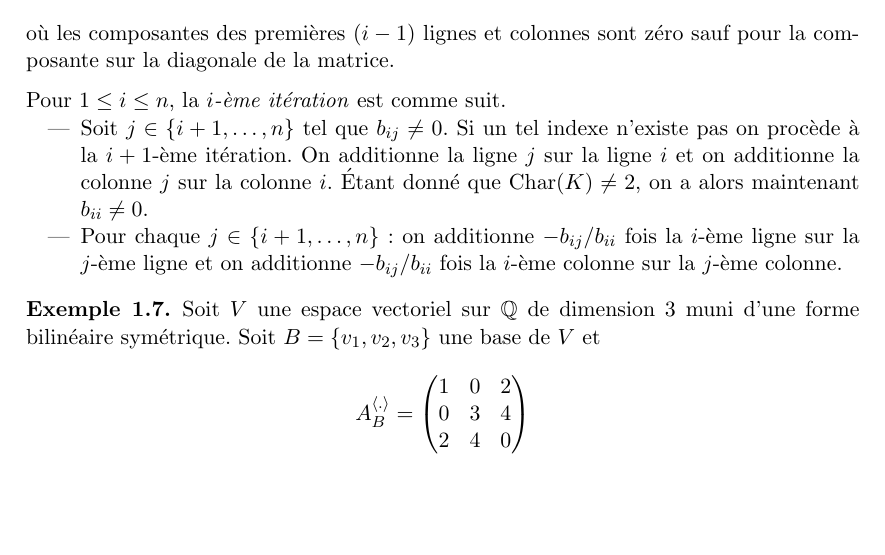
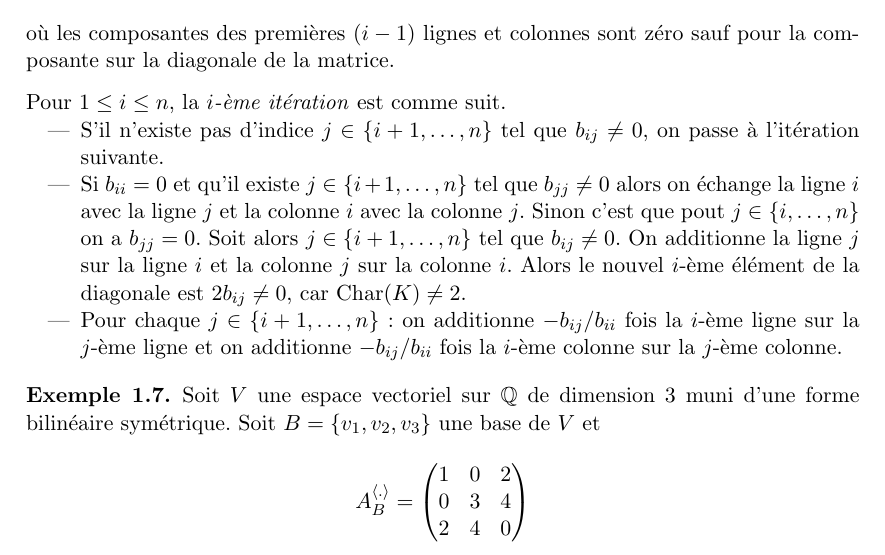
Before and after one commit to EisenIn/Algebre-Lineaire-2, a LaTeX book (notes.tex, which reads chapter01-produits-scalaires.tex): part of page 12 of 71, cut so that both start at the same text, the shorter picture padded with empty space. Compiled offline with pdfLaTeX.

Commit message:
Algorithme congruence

```diff
--- a/chapter01-produits-scalaires.tex
+++ b/chapter01-produits-scalaires.tex
@@ -511,10 +511,8 @@ où les composantes des premières $(i-1)$ lignes et colonnes sont zéro sauf po
 \noindent
 Pour $1 \leq i \leq n$, la \emph{$i$-ème itération}  est comme suit.
 \begin{itemize}
-%\item S'il existe un index $j≥i$ tel que $b_{jj} \neq 0$ soit $j ≥i$ le plus petit tel indexe et  échange la $i$-ème ligne et la $j$-ème ligne et après    la $i$-ème colonne et la $j$-ème colonne.
-\item Soit $j \in \{i+1,\dots,n\}$ tel que $b_{ij} \neq 0$.
-  Si un tel indexe n'existe pas on procède à la $i+1$-ème itération.
-  On additionne la ligne $j$ sur la ligne $i$ et on additionne la colonne $j$ sur la colonne $i$. Étant donné que $\car(K) \neq 2$, on a alors maintenant $b_{ii} \neq 0$.
+\item S'il n'existe pas d'indice $j\in\{i+1,\dots,n\}$ tel que $b_{ij}\neq0$, on passe à l'itération suivante.
+\item Si $b_{ii}=0$ et qu'il existe $j\in\{i+1,\dots,n\}$ tel que $b_{jj}\neq0$ alors on échange la ligne $i$ avec la ligne $j$ et la colonne $i$ avec la colonne $j$. Sinon c'est que pout $j\in\{i,\dots,n\}$ on a $b_{jj}=0$. Soit alors $j\in\{i+1,\dots,n\}$ tel que $b_{ij}\neq0$. On additionne la ligne $j$ sur la ligne $i$ et la colonne $j$ sur la colonne $i$. Alors le nouvel $i$-ème élément de la diagonale est $2b_{ij}\neq0$, car $\car(K) \neq 2$.
 \item Pour chaque $j \in \{i+1,\dots,n\}$:  on additionne $-b_{ij}/b_{ii}$ fois la $i$-ème ligne sur la $j$-ème ligne et on additionne $-b_{ij}/b_{ii}$ fois la $i$-ème colonne sur la $j$-ème colonne.
 \end{itemize}
 
```
